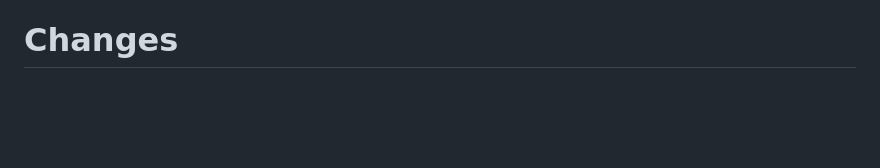
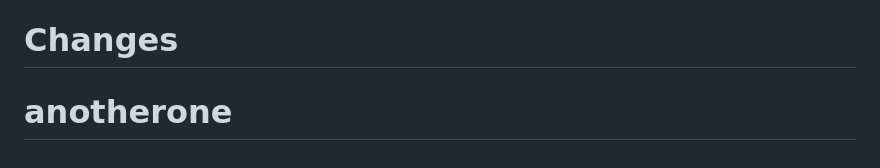
Before and after one commit to fil1806/astrology, a Markdown page: readme.md, the part around the change. Rendered like a GitHub page; blank space fills up the shorter version.

```diff
--- a/readme.md
+++ b/readme.md
@@ -78,3 +78,5 @@ ffmpeg -i "запись.opus" -c:a libmp3lame -q:a 4 site/audio/lecture-N.mp3
 Сайт готов к добавлению чата: на каждой странице уже есть кнопка-заглушка (правый нижний угол), которая создаётся в `site/js/main.js` функцией `initChat()`. Чтобы подключить реальный чат, достаточно заменить тело этой функции на код виджета (Tawk.to, Crisp, Jivo — все работают на статических сайтах) или на собственный чат-клиент. Менять HTML-страницы не потребуется.
 
 # Changes
+
+# anotherone
```
